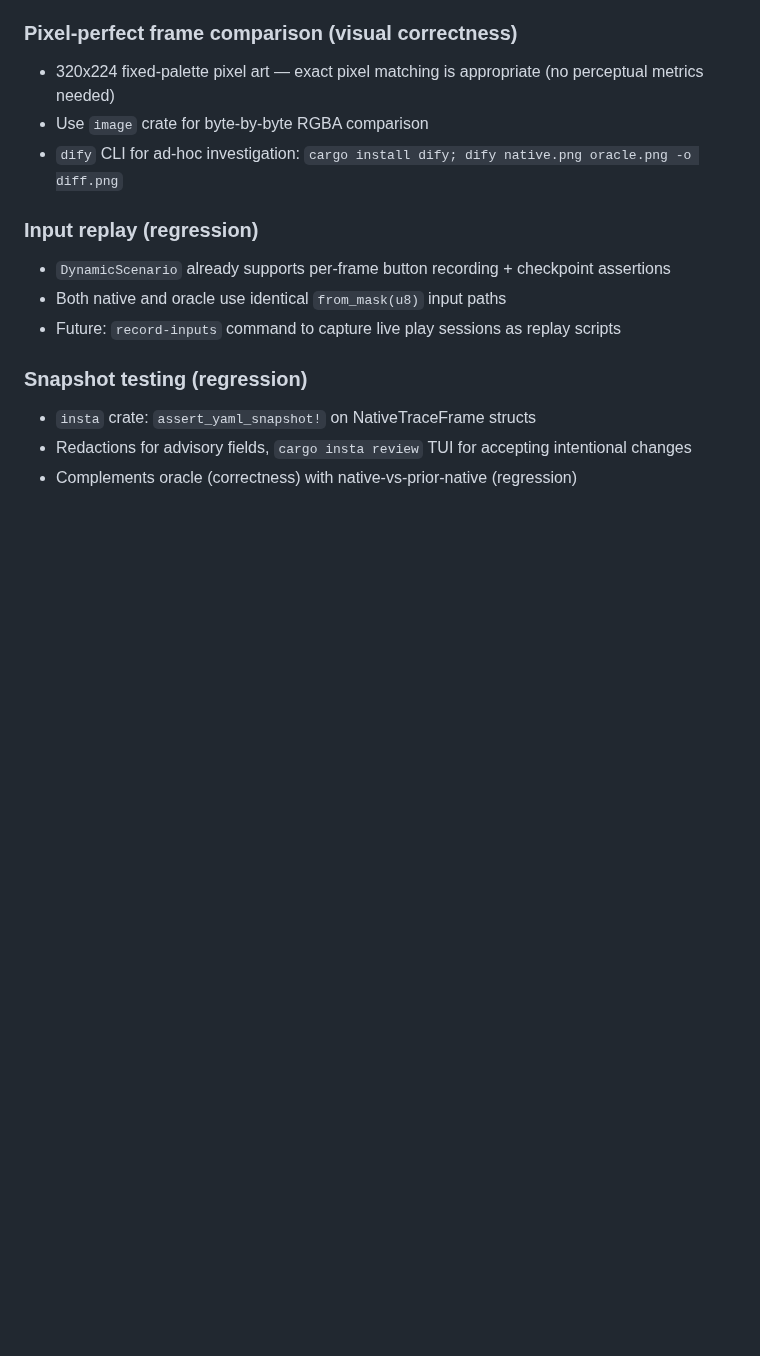
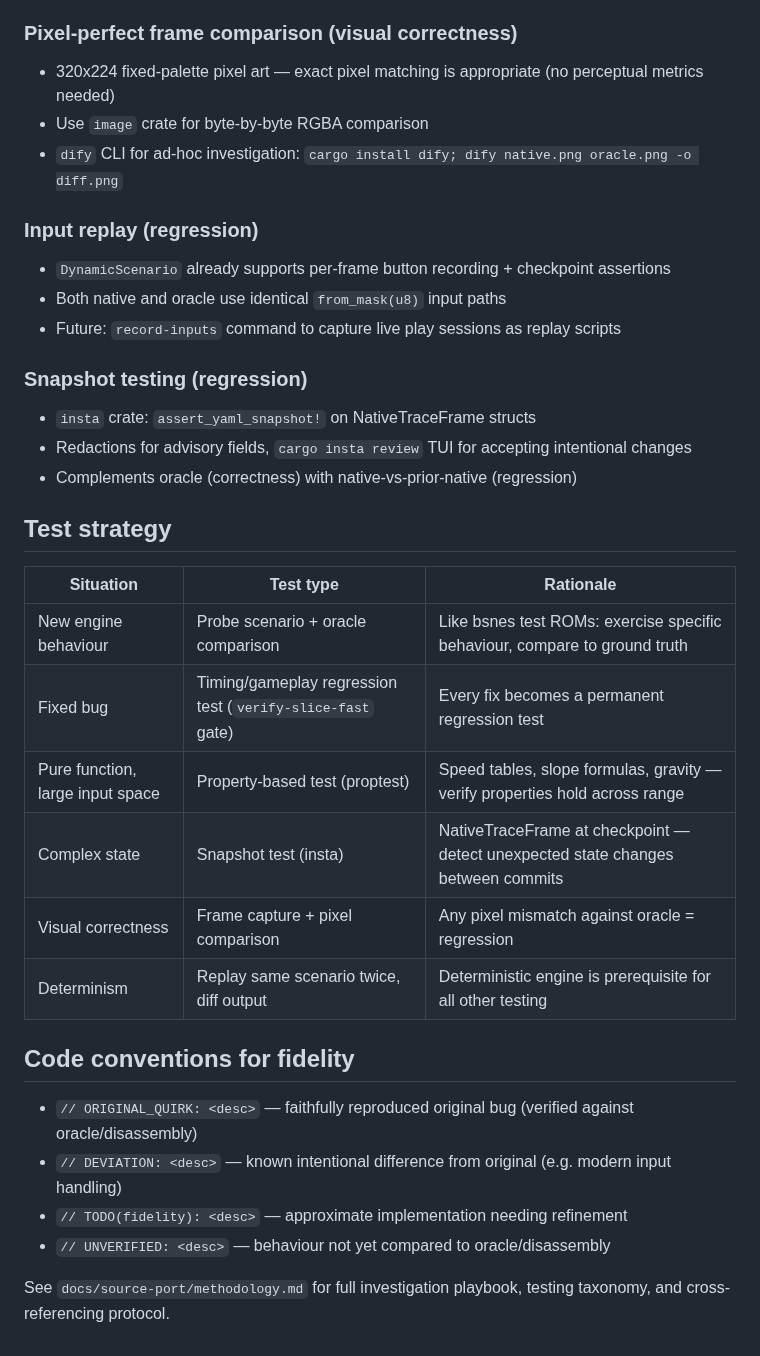
Before and after one commit to connorads/wildside, a Markdown page: CLAUDE.md, the part around one of its changes. Rendered like a GitHub page; blank space fills up the shorter version.

```diff
--- a/CLAUDE.md
+++ b/CLAUDE.md
@@ -150,3 +170,23 @@ diff composites, and per-layer diagnostics.
 - `insta` crate: `assert_yaml_snapshot!` on NativeTraceFrame structs
 - Redactions for advisory fields, `cargo insta review` TUI for accepting intentional changes
 - Complements oracle (correctness) with native-vs-prior-native (regression)
+
+## Test strategy
+
+| Situation | Test type | Rationale |
+|-----------|-----------|-----------|
+| New engine behaviour | Probe scenario + oracle comparison | Like bsnes test ROMs: exercise specific behaviour, compare to ground truth |
+| Fixed bug | Timing/gameplay regression test (`verify-slice-fast` gate) | Every fix becomes a permanent regression test |
+| Pure function, large input space | Property-based test (proptest) | Speed tables, slope formulas, gravity — verify properties hold across range |
+| Complex state | Snapshot test (insta) | NativeTraceFrame at checkpoint — detect unexpected state changes between commits |
+| Visual correctness | Frame capture + pixel comparison | Any pixel mismatch against oracle = regression |
+| Determinism | Replay same scenario twice, diff output | Deterministic engine is prerequisite for all other testing |
+
+## Code conventions for fidelity
+
+- `// ORIGINAL_QUIRK: <desc>` — faithfully reproduced original bug (verified against oracle/disassembly)
+- `// DEVIATION: <desc>` — known intentional difference from original (e.g. modern input handling)
+- `// TODO(fidelity): <desc>` — approximate implementation needing refinement
+- `// UNVERIFIED: <desc>` — behaviour not yet compared to oracle/disassembly
+
+See `docs/source-port/methodology.md` for full investigation playbook, testing taxonomy, and cross-referencing protocol.
```
Also changed, not shown: other parts of CLAUDE.md (+21 -1 lines), docs/source-port/backlog.md (+4 -0 lines), docs/source-port/methodology.md (added, +184 -0 lines).
